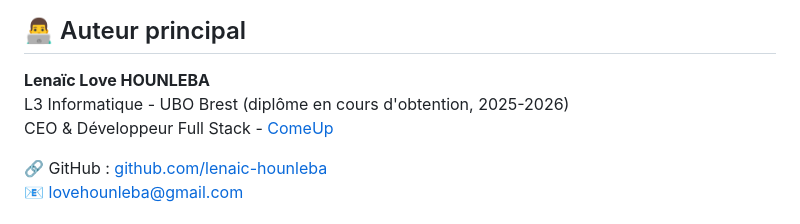
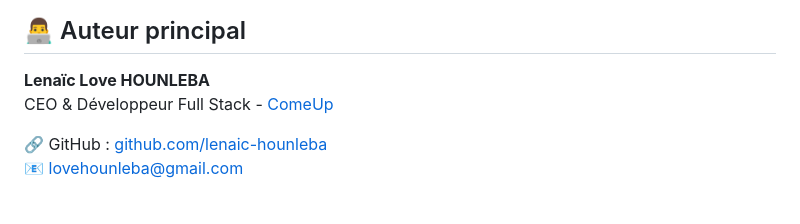
Before and after one commit to lenaic-hounleba/pizza2luxe, a Markdown page: README.md, the part around the change. GitHub-like rendering.

```diff
--- a/README.md
+++ b/README.md
@@ -209,7 +209,6 @@ Projet réalisé en groupe de 3 - **chef de groupe : Lenaïc Love HOUNLEBA (resp
 ## 👨‍💻 Auteur principal
 
 **Lenaïc Love HOUNLEBA**
-L3 Informatique - UBO Brest (diplôme en cours d'obtention, 2025-2026)
 CEO & Développeur Full Stack - [ComeUp](https://comeup.com/fr/@lenaic-1)
 
 🔗 GitHub : [github.com/lenaic-hounleba](https://github.com/lenaic-hounleba)
```
